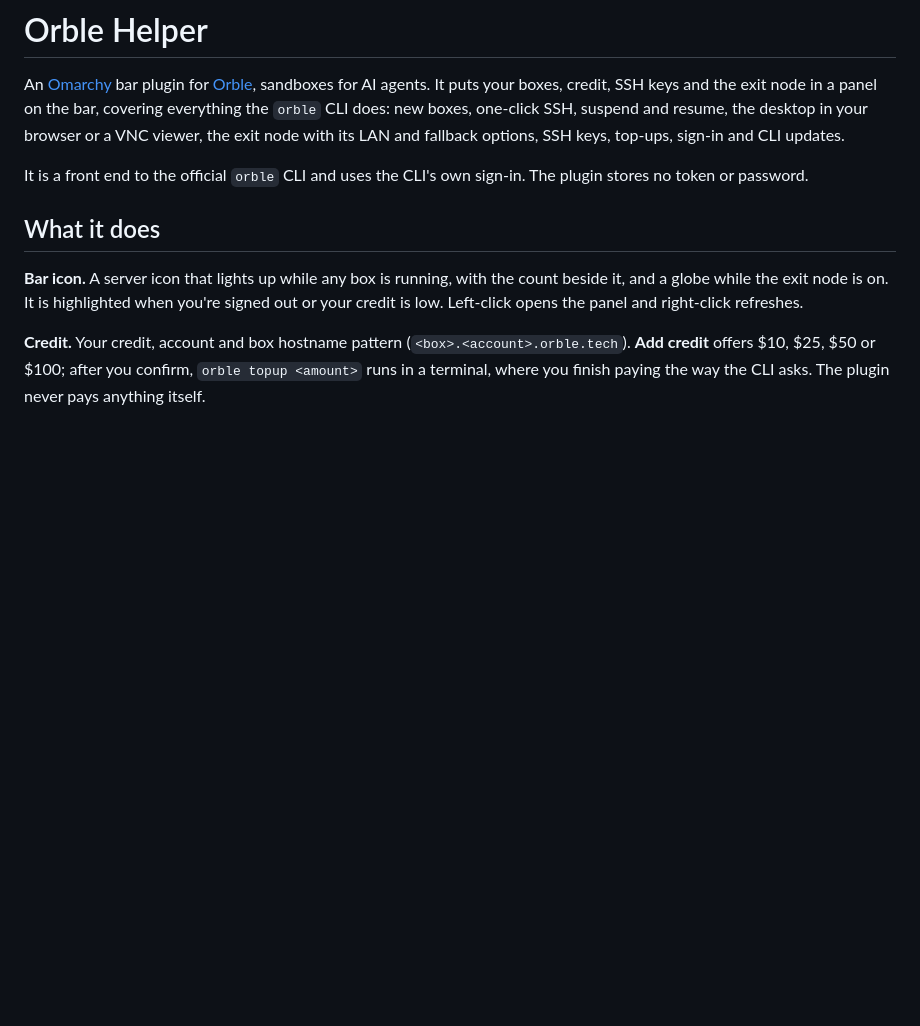
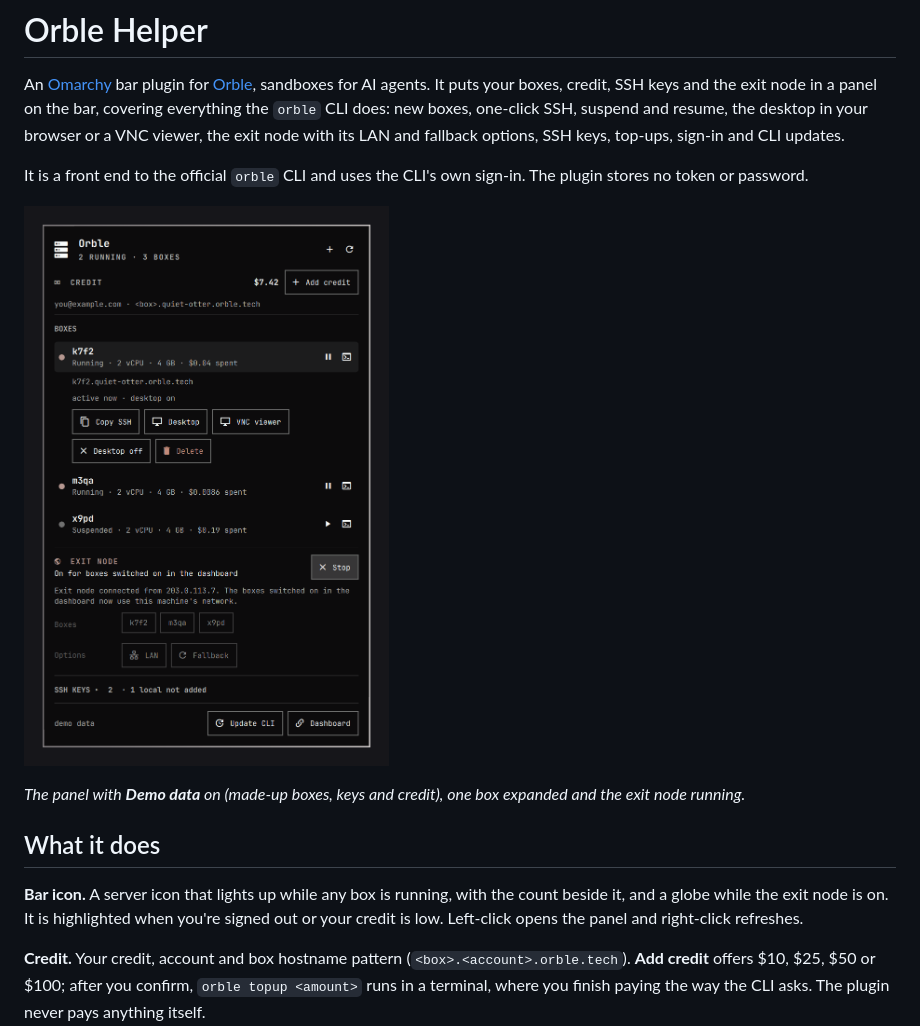
Before and after one commit to thelaggingway/Orble-Helper, a Markdown page: README.md, the part around the change. Drawn GitHub-style; pictures changed too: preview.png (added); blank space fills up the shorter version.

Commit message:
Preview image (demo data); demo exit node names only picked boxes
Co-Authored-By: Claude Opus 5.5 <noreply@anthropic.com>

```diff
--- a/README.md
+++ b/README.md
@@ -3,6 +3,10 @@
 An [Omarchy](https://omarchy.org/) bar plugin for [Orble](https://orble.tech), sandboxes for AI agents. It puts your boxes, credit, SSH keys and the exit node in a panel on the bar, covering everything the `orble` CLI does: new boxes, one-click SSH, suspend and resume, the desktop in your browser or a VNC viewer, the exit node with its LAN and fallback options, SSH keys, top-ups, sign-in and CLI updates.
 
 It is a front end to the official `orble` CLI and uses the CLI's own sign-in. The plugin stores no token or password.
+
+![The Orble Helper panel, showing made-up demo data](preview.png)
+
+*The panel with **Demo data** on (made-up boxes, keys and credit), one box expanded and the exit node running.*
 
 ## What it does
 
```
Also changed, not shown: 1 other file.
